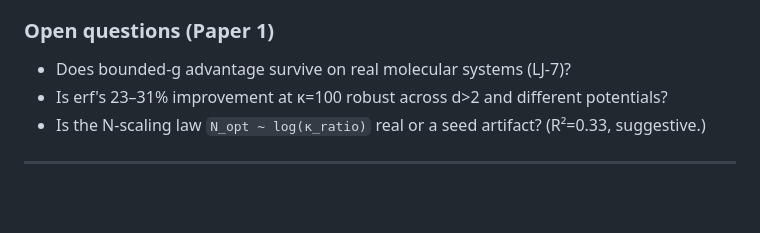
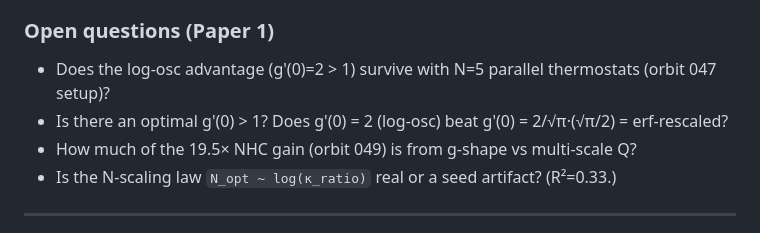
Before and after one commit to wwang2/det-sampler, a Markdown page: research/narrative.md, the part around one of its changes. GitHub-like rendering; blank space fills up the shorter version.

```diff
--- a/research/narrative.md
+++ b/research/narrative.md
@@ -37,8 +48,9 @@ The campaign has **bifurcated into two papers**, both building on the same body
 
 ### Open questions (Paper 1)
-- Does bounded-g advantage survive on real molecular systems (LJ-7)?
-- Is erf's 23–31% improvement at κ=100 robust across d>2 and different potentials?
-- Is the N-scaling law `N_opt ~ log(κ_ratio)` real or a seed artifact? (R²=0.33, suggestive.)
+- Does the log-osc advantage (g'(0)=2 > 1) survive with N=5 parallel thermostats (orbit 047 setup)?
+- Is there an optimal g'(0) > 1? Does g'(0) = 2 (log-osc) beat g'(0) = 2/√π·(√π/2) = erf-rescaled?
+- How much of the 19.5× NHC gain (orbit 049) is from g-shape vs multi-scale Q?
+- Is the N-scaling law `N_opt ~ log(κ_ratio)` real or a seed artifact? (R²=0.33.)
 
 ---
 
```
Also changed, not shown: other parts of research/narrative.md (+32 -21 lines).
